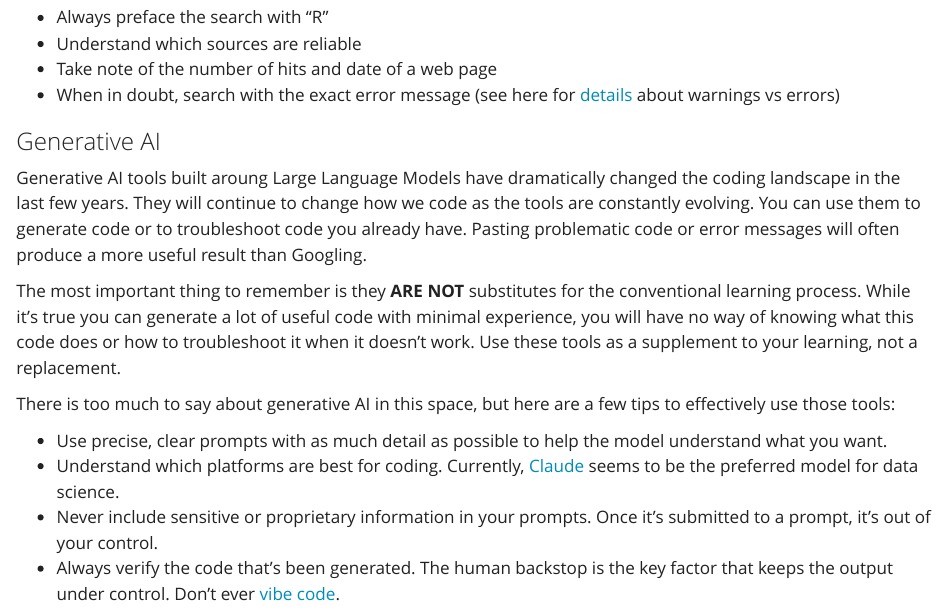
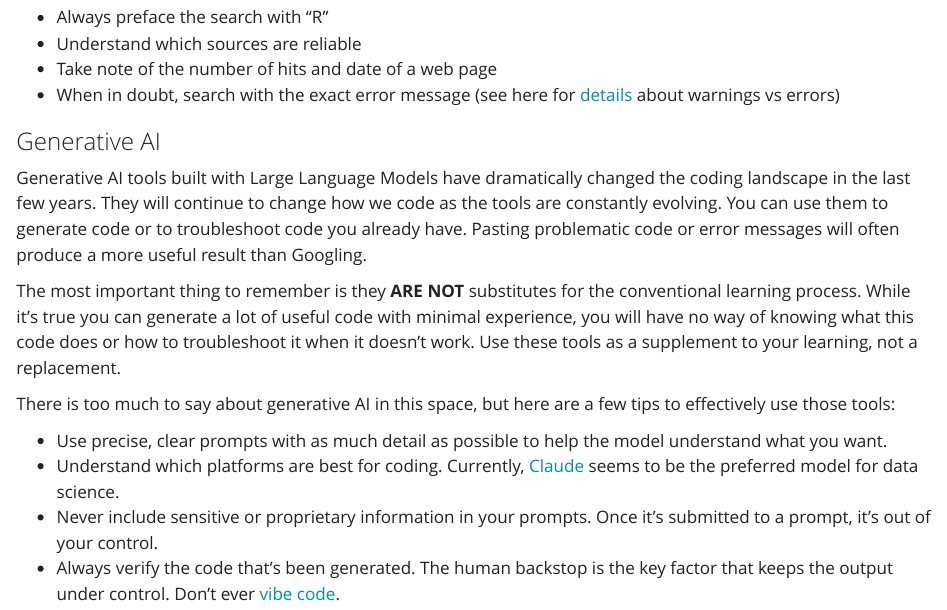
Before and after one commit to tbep-tech/cerf-r-workshop, a Quarto document (R_basics.qmd): the page in a window 1100 px wide, from 9160 px down. Rendered offline with R 4.5, knitr and Pandoc in place of Quarto, with nearby package versions; code that draws random numbers runs with fixed seeds of ours.

Commit message:
minor edits

```diff
--- a/R_basics.qmd
+++ b/R_basics.qmd
@@ -235,7 +235,7 @@ Blind googling can require a bit of strategy to get the info you want.  Some poi
 
 ### Generative AI
 
-Generative AI tools built aroung Large Language Models have dramatically changed the coding landscape in the last few years. They will continue to change how we code as the tools are constantly evolving. You can use them to generate code or to troubleshoot code you already have. Pasting problematic code or error messages will often produce a more useful result than Googling.
+Generative AI tools built with Large Language Models have dramatically changed the coding landscape in the last few years. They will continue to change how we code as the tools are constantly evolving. You can use them to generate code or to troubleshoot code you already have. Pasting problematic code or error messages will often produce a more useful result than Googling.
 
 The most important thing to remember is they __ARE NOT__ substitutes for the conventional learning process.  While it's true you can generate a lot of useful code with minimal experience, you will have no way of knowing what this code does or how to troubleshoot it when it doesn't work.  Use these tools as a supplement to your learning, not a replacement.
 
```
Also changed, not shown: data_wrangling_1.qmd (+1 -1 lines).
